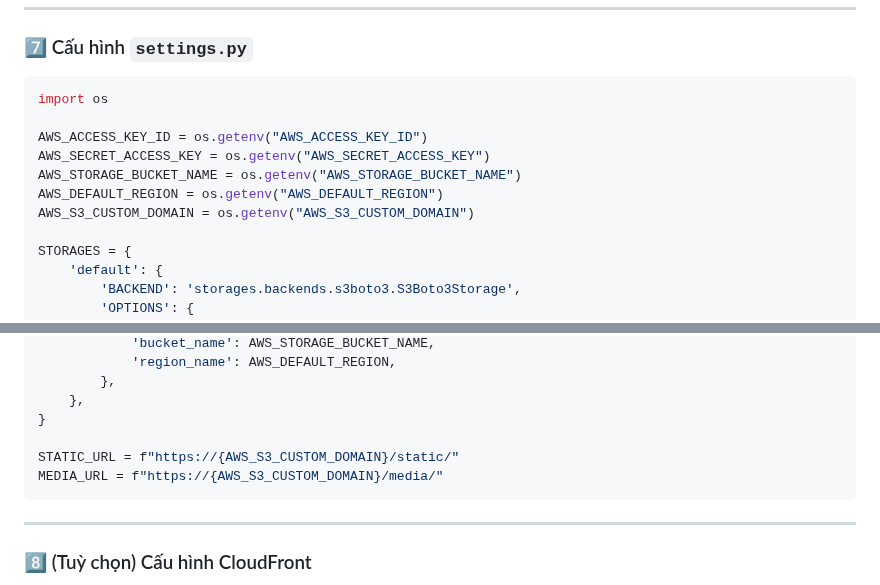
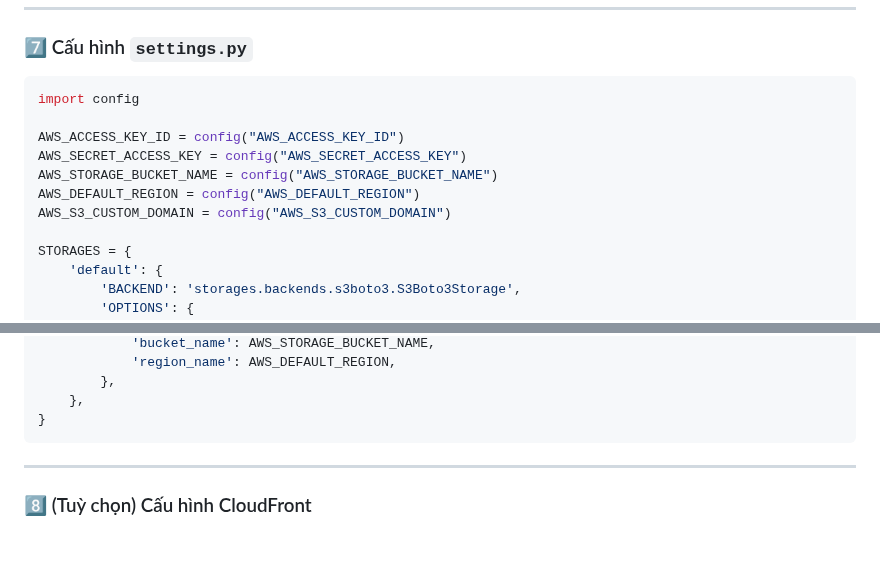
Before and after one commit to iam-xiaoming/huyen-bo-lao-s3-cloudfront, a Markdown page: README.md, 2 parts joined by grey strips. Drawn GitHub-style; blank space fills up the shorter version.

````diff
--- a/README.md
+++ b/README.md
@@ -102,13 +102,13 @@ AWS_S3_CUSTOM_DOMAIN=your-bucket-name.s3.amazonaws.com
 ### 7️⃣ Cấu hình `settings.py`
 
 ```python
-import os
+import config
 
-AWS_ACCESS_KEY_ID = os.getenv("AWS_ACCESS_KEY_ID")
-AWS_SECRET_ACCESS_KEY = os.getenv("AWS_SECRET_ACCESS_KEY")
-AWS_STORAGE_BUCKET_NAME = os.getenv("AWS_STORAGE_BUCKET_NAME")
-AWS_DEFAULT_REGION = os.getenv("AWS_DEFAULT_REGION")
-AWS_S3_CUSTOM_DOMAIN = os.getenv("AWS_S3_CUSTOM_DOMAIN")
+AWS_ACCESS_KEY_ID = config("AWS_ACCESS_KEY_ID")
+AWS_SECRET_ACCESS_KEY = config("AWS_SECRET_ACCESS_KEY")
+AWS_STORAGE_BUCKET_NAME = config("AWS_STORAGE_BUCKET_NAME")
+AWS_DEFAULT_REGION = config("AWS_DEFAULT_REGION")
+AWS_S3_CUSTOM_DOMAIN = config("AWS_S3_CUSTOM_DOMAIN")
 
 STORAGES = {
     'default': {
@@ -130,9 +130,6 @@ STORAGES = {
         },
     },
 }
-
-STATIC_URL = f"https://{AWS_S3_CUSTOM_DOMAIN}/static/"
-MEDIA_URL = f"https://{AWS_S3_CUSTOM_DOMAIN}/media/"
 ```
 
 ---
````
